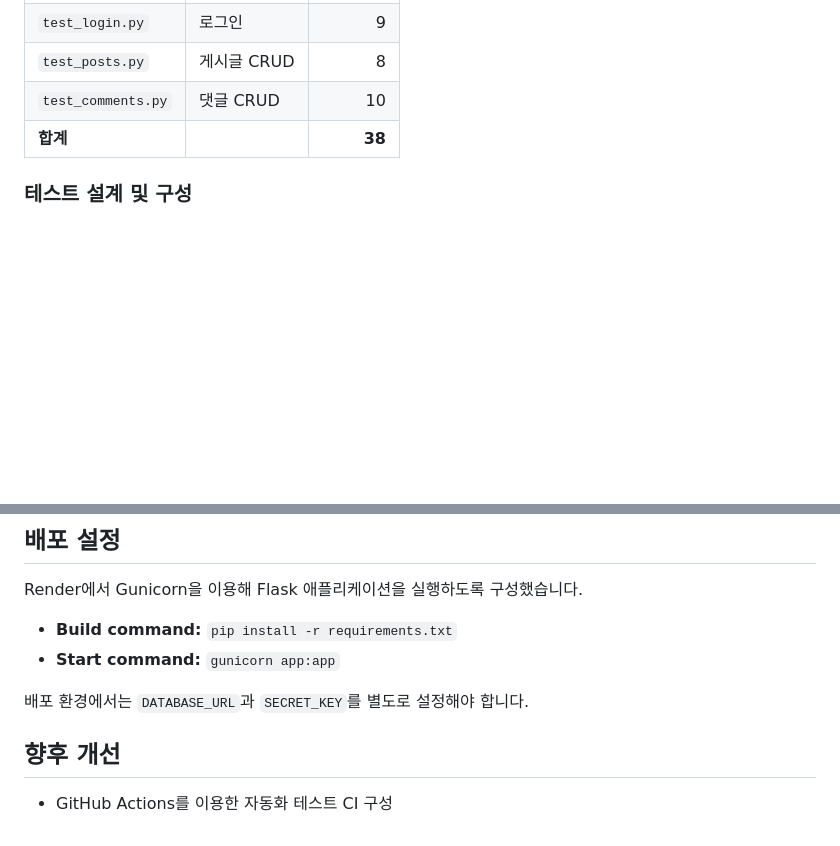
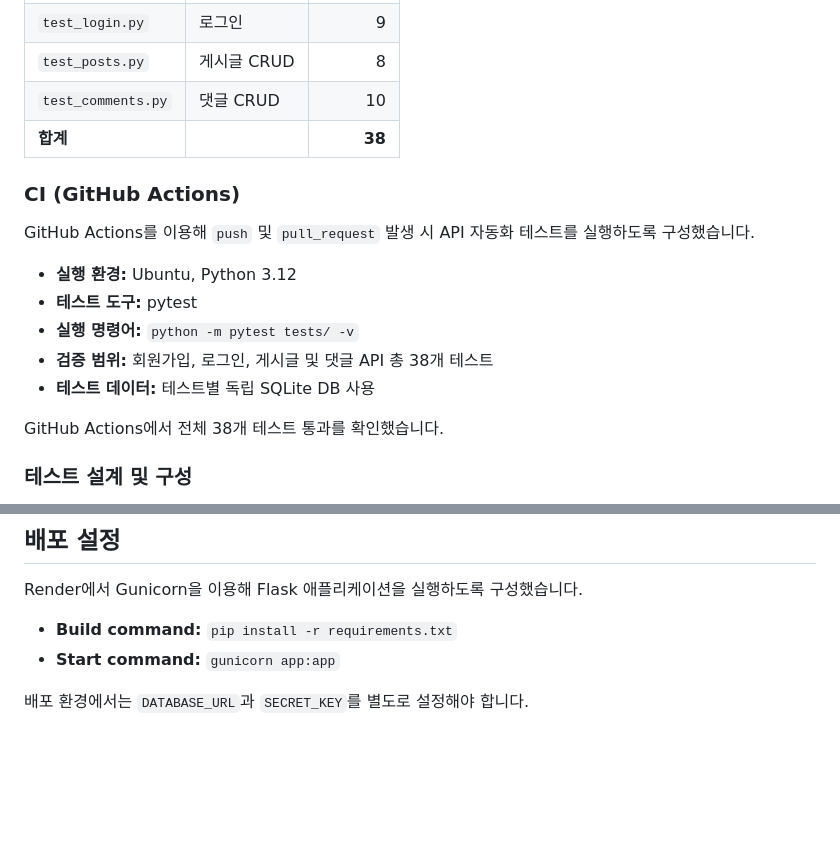
Before and after one commit to ey612/api-blog, a Markdown page: README.md, 2 parts joined by grey strips. Rendered like a GitHub page; blank space fills up the shorter version.

Commit message:
docs: document GitHub Actions CI

```diff
--- a/README.md
+++ b/README.md
@@ -94,6 +94,18 @@ pytest를 사용하여 회원가입, 로그인, 게시글 및 댓글 API를 검
 | `test_comments.py` | 댓글 CRUD | 10 |
 | **합계** | | **38** |
 
+### CI (GitHub Actions)
+
+GitHub Actions를 이용해 `push` 및 `pull_request` 발생 시 API 자동화 테스트를 실행하도록 구성했습니다.
+
+- **실행 환경:** Ubuntu, Python 3.12
+- **테스트 도구:** pytest
+- **실행 명령어:** `python -m pytest tests/ -v`
+- **검증 범위:** 회원가입, 로그인, 게시글 및 댓글 API 총 38개 테스트
+- **테스트 데이터:** 테스트별 독립 SQLite DB 사용
+
+GitHub Actions에서 전체 38개 테스트 통과를 확인했습니다.
+
 ### 테스트 설계 및 구성
 
 - 정상 및 비정상 요청에 대한 HTTP 상태 코드와 응답 데이터 검증
@@ -127,7 +139,3 @@ Render에서 Gunicorn을 이용해 Flask 애플리케이션을 실행하도록
 - **Start command:** `gunicorn app:app`
 
 배포 환경에서는 `DATABASE_URL`과 `SECRET_KEY`를 별도로 설정해야 합니다.
-
-## 향후 개선
-
-- GitHub Actions를 이용한 자동화 테스트 CI 구성
```
